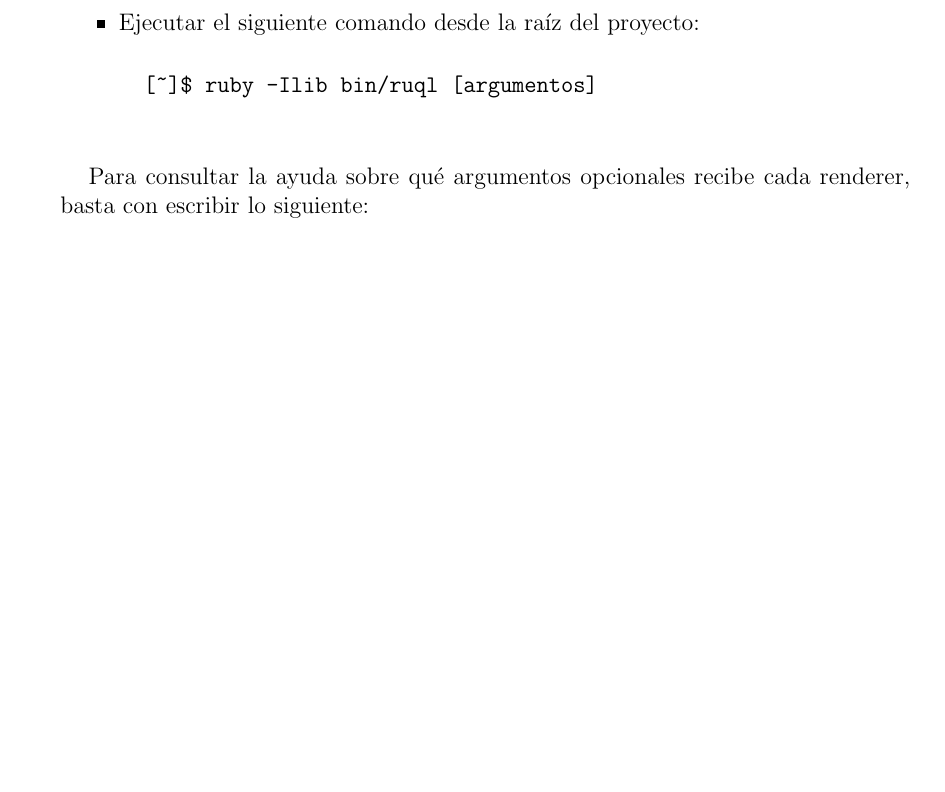
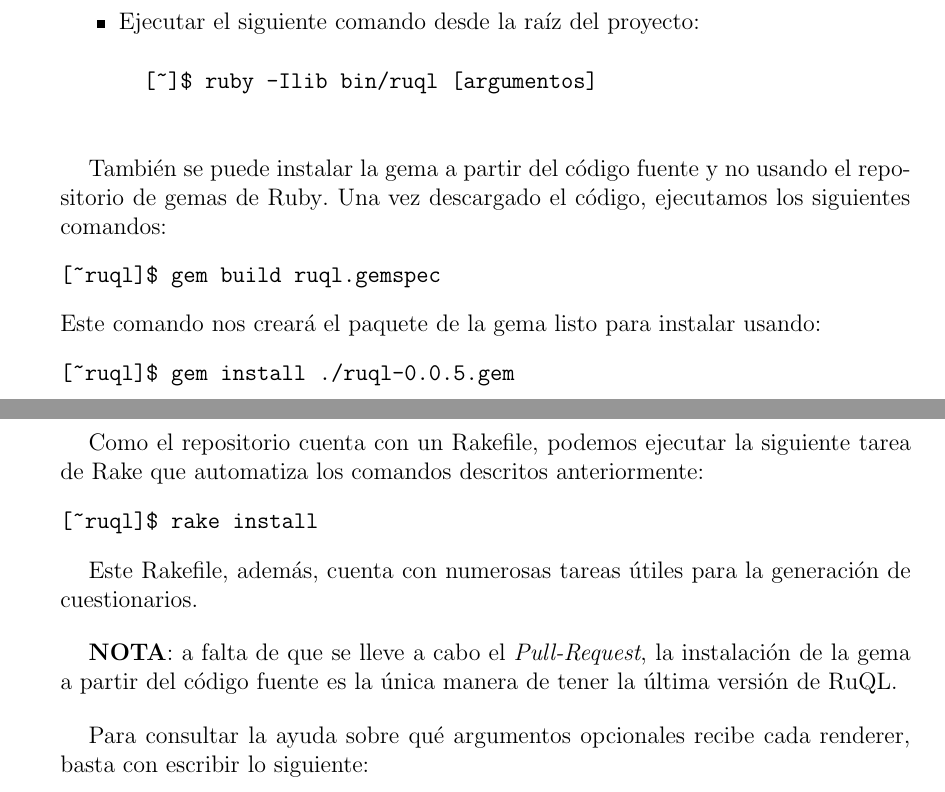
Before and after one commit to jjlabrador/TFG-SyTW, a LaTeX document (memoria/memtfg.tex, which reads memoria/apendice2.tex): part of page 67 of 99 before the commit and two parts of pages 67 and 68 of 99 after it, the two joined at a grey line, cut so that both start at the same text, the shorter picture padded with empty space. The pictures show the PDF file memoria/memtfg.pdf that the author committed with the source; the source files are stored in an older character set and shown here as Unicode.

Commit message:
Apendice2 actualizado

```diff
--- a/memoria/apendice2.tex
+++ b/memoria/apendice2.tex
@@ -12,14 +12,35 @@ Para instalar la \ceit{gema}, basta con ejecutar el siguiente comando:
 
 Si deseamos ejecutar la gema sin instalarla, debemos hacer lo siguiente:
 \begin{itemize}
-  \item Descargar el c\'odigo desde \ceit{GitHub}.
+  \item Descargar el c\'odigo desde \href{https://github.com/jjlabrador/ruql}{\ceit{GitHub}}.
   \item Ejecutar el siguiente comando desde la ra\'{\i}z del proyecto:
   \begin{verbatim}
   [~]$ ruby -Ilib bin/ruql [argumentos]
   \end{verbatim}
 \end{itemize}
 
-% Poner tareas de Rake
+Tambi\'en se puede instalar la gema a partir del c\'odigo fuente y no usando el repositorio de gemas de \ceit{Ruby}. Una vez descargado el c\'odigo, ejecutamos los siguientes
+comandos:
+\begin{verbatim}
+[~ruql]$ gem build ruql.gemspec
+\end{verbatim}
+Este comando nos crear\'a el paquete de la gema listo para instalar usando:
+\begin{verbatim}
+[~ruql]$ gem install ./ruql-0.0.5.gem
+\end{verbatim}
+\newpage
+
+Como el repositorio cuenta con un \ceit{Rakefile}, podemos ejecutar la siguiente tarea de \ceit{Rake} que automatiza los comandos descritos anteriormente:
+\begin{verbatim}
+[~ruql]$ rake install
+\end{verbatim}
+
+Este Rakefile, adem\'as, cuenta con numerosas tareas \'utiles para la generaci\'on de cuestionarios.
+\bigskip
+
+{\bfseries NOTA}: a falta de que se lleve a cabo el \cei{Pull-Request}, la instalaci\'on de la gema a partir del c\'odigo fuente es la \'unica manera de tener la \'ultima versi\'on
+de RuQL.
+\bigskip
 
 Para consultar la ayuda sobre qu\'e argumentos opcionales recibe cada \ceit{renderer}, basta con escribir lo siguiente:
 \begin{verbatim}
```
Also changed, not shown: memoria/cap2.tex (+1 -1 lines), memoria/memtfg.pdf, memoria/apendice2.tex (5 more changed lines).
